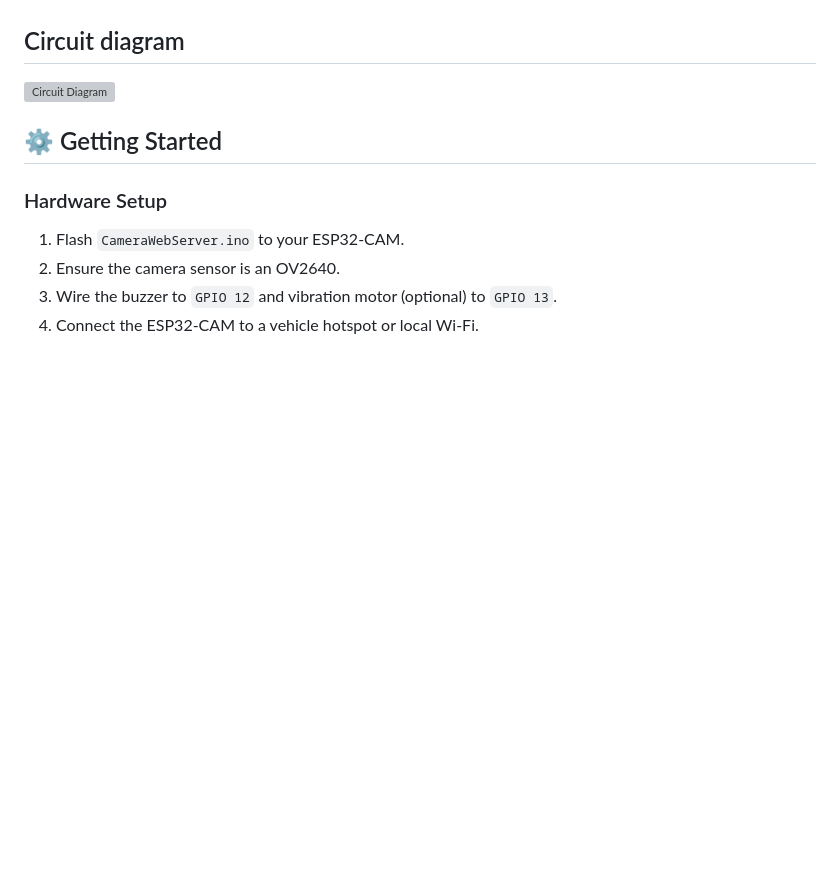
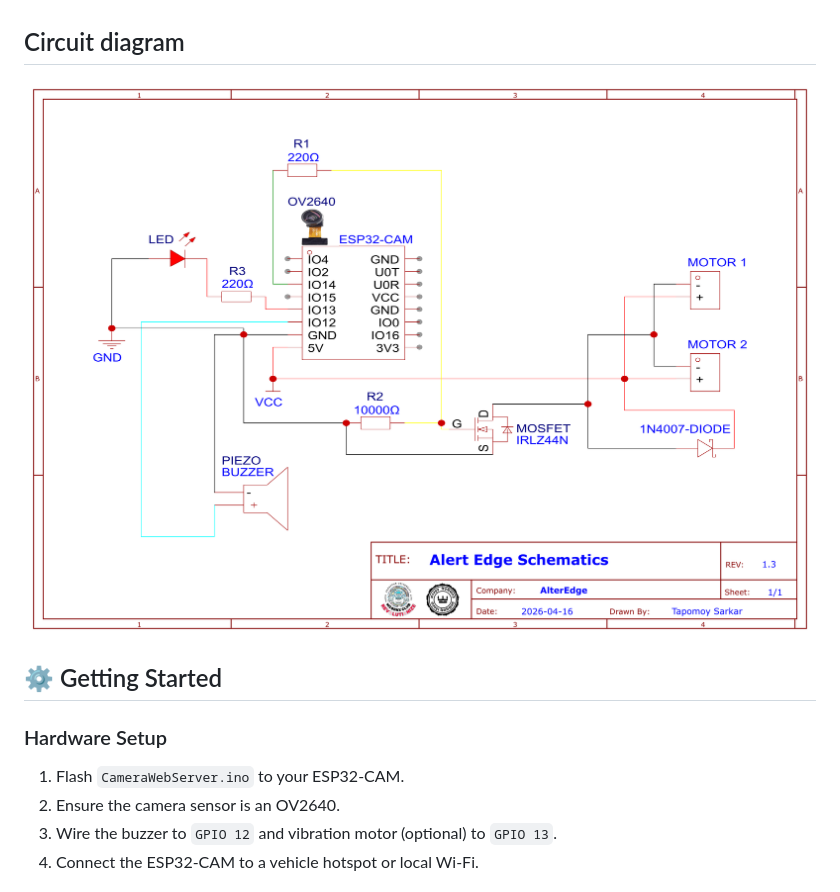
Before and after one commit to helloworld3003/AlertEdge, a Markdown page: README.md, the part around the change. Drawn GitHub-style; pictures changed too: screenshots/AlertEdge_Schematics.png (added); blank space fills up the shorter version; grey boxes are pictures that could not be loaded.

```diff
--- a/README.md
+++ b/README.md
@@ -80,7 +80,7 @@ Both eyes are processed simultaneously and averaged. A rolling window smooths th
 * **Records**: Shows the drowsiness records and historical data.
 
 ## Circuit diagram
-![Circuit Diagram](screenshots/AlertEdge_Schematics.svg)
+![Circuit Diagram](screenshots/AlertEdge_Schematics.png)
 
 
 ## ⚙️ Getting Started
```
